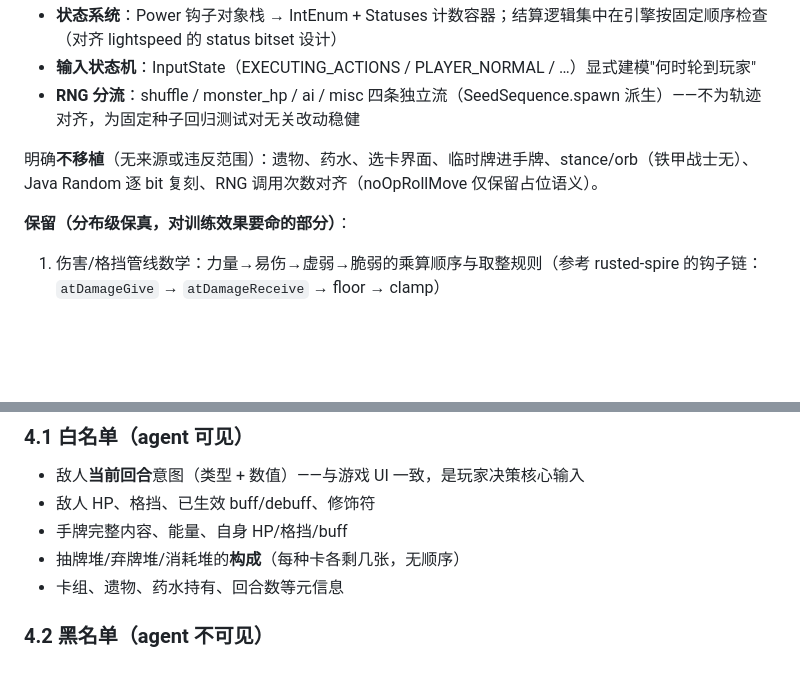
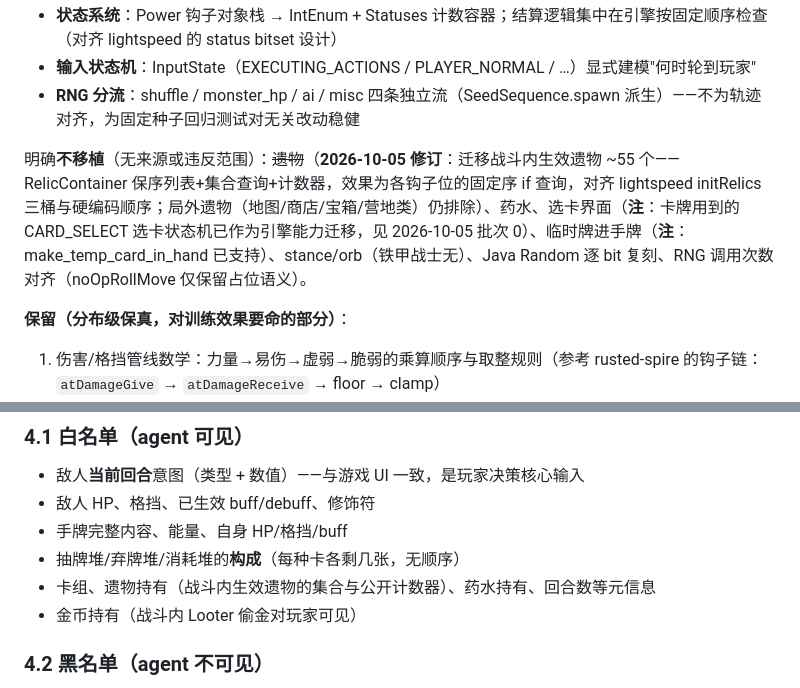
Before and after one commit to jinqia0/sts, a Markdown page: docs/DESIGN.md, 2 parts joined by grey strips. Drawn GitHub-style; blank space fills up the shorter version.

```diff
--- a/docs/DESIGN.md
+++ b/docs/DESIGN.md
@@ -43,7 +43,7 @@
 - **输入状态机**：InputState（EXECUTING_ACTIONS / PLAYER_NORMAL / …）显式建模"何时轮到玩家"
 - **RNG 分流**：shuffle / monster_hp / ai / misc 四条独立流（SeedSequence.spawn 派生）——不为轨迹对齐，为固定种子回归测试对无关改动稳健
 
-明确**不移植**（无来源或违反范围）：遗物、药水、选卡界面、临时牌进手牌、stance/orb（铁甲战士无）、Java Random 逐 bit 复刻、RNG 调用次数对齐（noOpRollMove 仅保留占位语义）。
+明确**不移植**（无来源或违反范围）：~~遗物~~（**2026-10-05 修订**：迁移战斗内生效遗物 ~55 个——RelicContainer 保序列表+集合查询+计数器，效果为各钩子位的固定序 if 查询，对齐 lightspeed initRelics 三桶与硬编码顺序；局外遗物（地图/商店/宝箱/营地类）仍排除）、药水、选卡界面（**注**：卡牌用到的 CARD_SELECT 选卡状态机已作为引擎能力迁移，见 2026-10-05 批次 0）、临时牌进手牌（**注**：make_temp_card_in_hand 已支持）、stance/orb（铁甲战士无）、Java Random 逐 bit 复刻、RNG 调用次数对齐（noOpRollMove 仅保留占位语义）。
 
 **保留（分布级保真，对训练效果要命的部分）**：
 
@@ -73,7 +73,8 @@
 - 敌人 HP、格挡、已生效 buff/debuff、修饰符
 - 手牌完整内容、能量、自身 HP/格挡/buff
 - 抽牌堆/弃牌堆/消耗堆的**构成**（每种卡各剩几张，无顺序）
-- 卡组、遗物、药水持有、回合数等元信息
+- 卡组、遗物持有（战斗内生效遗物的集合与公开计数器）、药水持有、回合数等元信息
+- 金币持有（战斗内 Looter 偷金对玩家可见）
 
 ### 4.2 黑名单（agent 不可见）
 
```
Also changed, not shown: docs/ROADMAP.md (+14 -4 lines).
